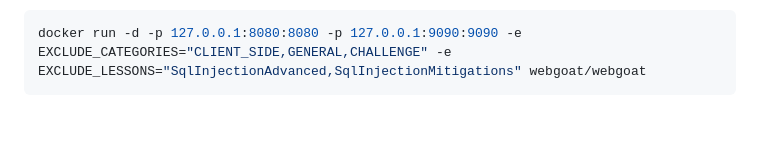
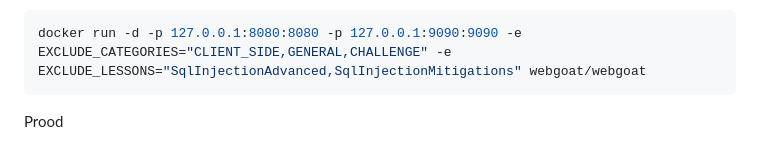
Before and after one commit to rmartinsanta/WebGoat, a Markdown page: README.md, the part around the change. GitHub-like rendering; blank space fills up the shorter version.

````diff
--- a/README.md
+++ b/README.md
@@ -142,3 +142,5 @@ Or in a docker run it would (once this version is pushed into docker hub) look l
 ```Shell
 docker run -d -p 127.0.0.1:8080:8080 -p 127.0.0.1:9090:9090 -e EXCLUDE_CATEGORIES="CLIENT_SIDE,GENERAL,CHALLENGE" -e EXCLUDE_LESSONS="SqlInjectionAdvanced,SqlInjectionMitigations" webgoat/webgoat
 ```
+
+Prood
````
